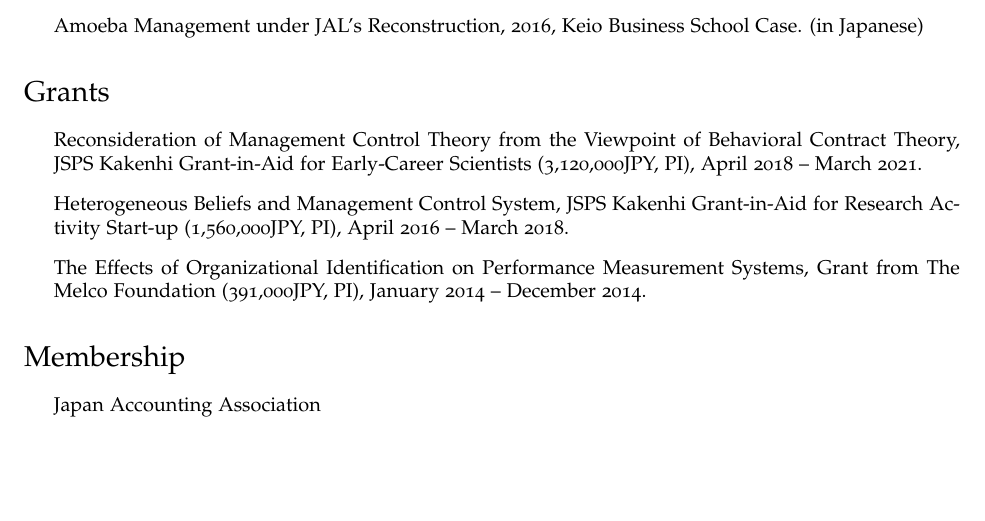
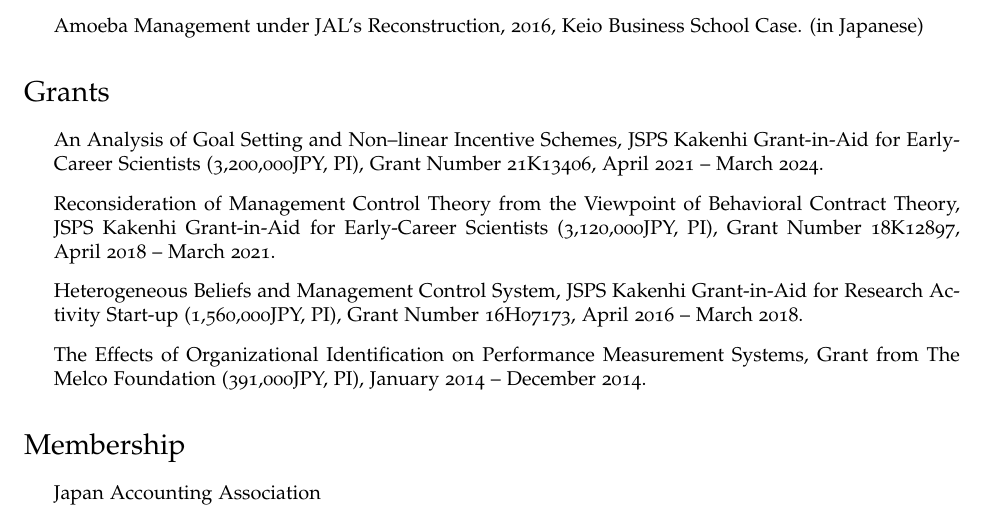
Before and after one commit to ticmrk/CV-en, a LaTeX CV (cv-Kimura-en.tex): part of page 3 of 3, cut so that both start at the same text, the shorter picture padded with empty space. Compiled offline with pdfLaTeX.

Commit message:
210401情報更新

```diff
--- a/cv-Kimura-en.tex
+++ b/cv-Kimura-en.tex
@@ -194,9 +194,11 @@
 \section*{Grants}
 
 \begin{itemize}
-\item Reconsideration of Management Control Theory from the Viewpoint of Behavioral Contract Theory, JSPS Kakenhi Grant-in-Aid for Early-Career Scientists (3,120,000JPY, PI), April 2018 -- March 2021.
+\item An Analysis of Goal Setting and Non--linear Incentive Schemes, JSPS Kakenhi Grant-in-Aid for Early-Career Scientists (3,200,000JPY, PI), Grant Number 21K13406, April 2021 -- March 2024.
 
-\item Heterogeneous Beliefs and Management Control System, JSPS Kakenhi Grant-in-Aid for Research Activity Start-up (1,560,000JPY, PI), April 2016 -- March 2018.
+\item Reconsideration of Management Control Theory from the Viewpoint of Behavioral Contract Theory, JSPS Kakenhi Grant-in-Aid for Early-Career Scientists (3,120,000JPY, PI), Grant Number 18K12897, April 2018 -- March 2021.
+
+\item Heterogeneous Beliefs and Management Control System, JSPS Kakenhi Grant-in-Aid for Research Activity Start-up (1,560,000JPY, PI), Grant Number 16H07173, April 2016 -- March 2018.
 
 \item The Effects of Organizational Identification on Performance Measurement Systems, Grant from The Melco Foundation (391,000JPY, PI), January 2014 -- December 2014.
 \end{itemize}
```
Also changed, not shown: cv-Kimura-en.pdf, 4 other files.
